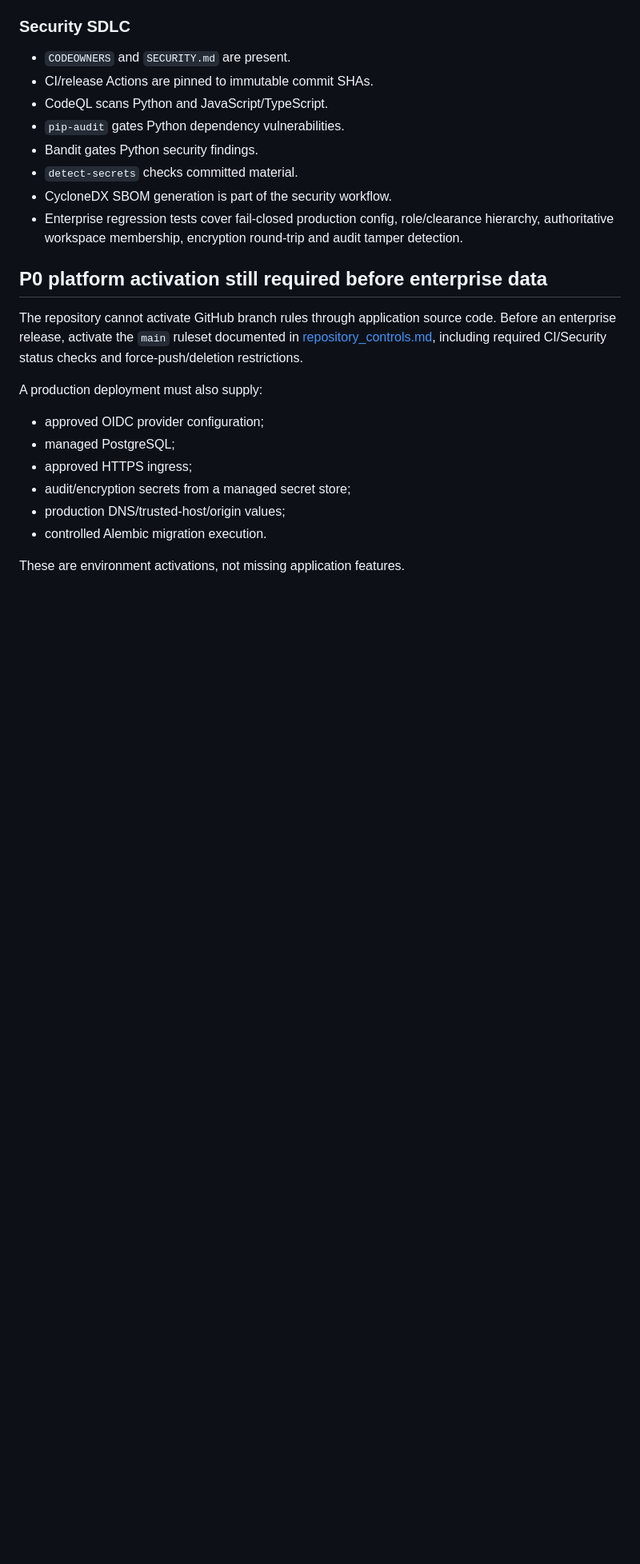
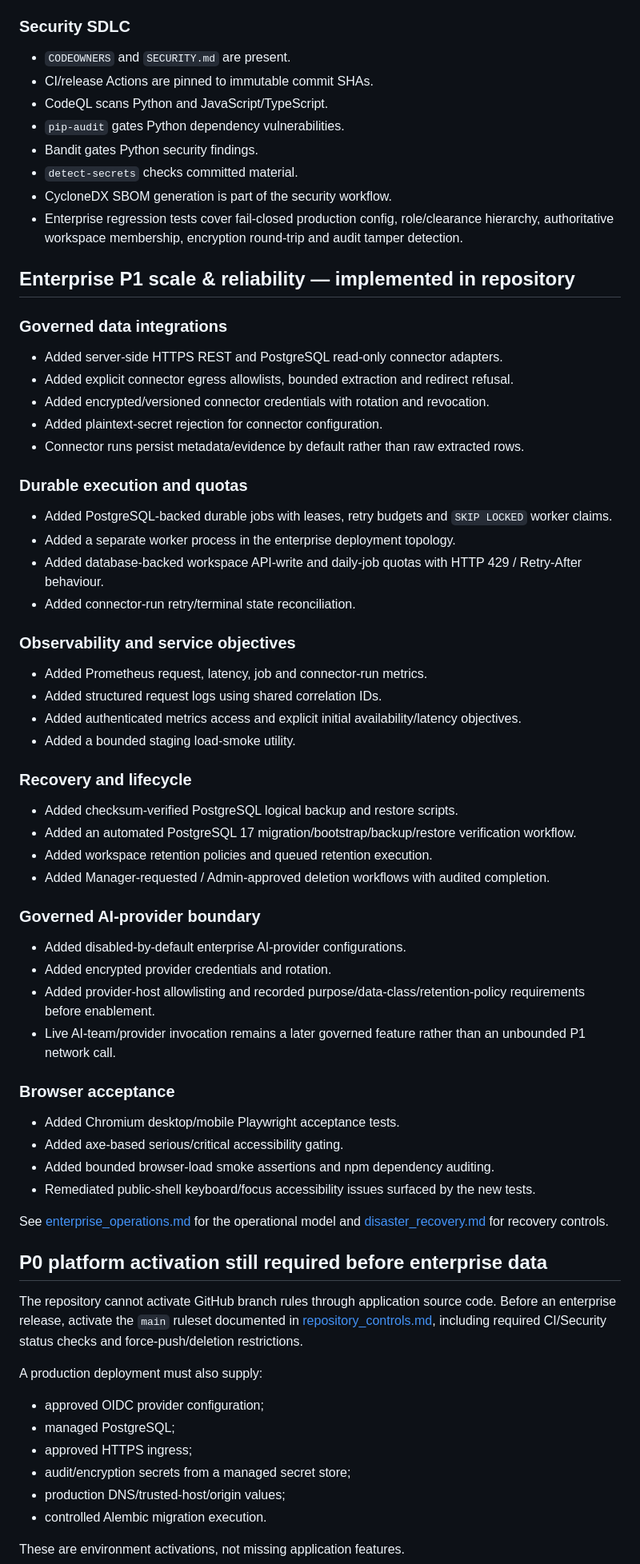
Before and after one commit to Utpal-Mishra/PRISM, a Markdown page: docs/production_readiness.md, the part around one of its changes. Shown at 80% size. GitHub-like rendering; blank space fills up the shorter version.

Commit message:
docs(p1): record implemented scale and reliability controls

```diff
--- a/docs/production_readiness.md
+++ b/docs/production_readiness.md
@@ -51,6 +51,47 @@ PRISM is deliberately split into a **public demonstration surface** and an **ent
 - CycloneDX SBOM generation is part of the security workflow.
 - Enterprise regression tests cover fail-closed production config, role/clearance hierarchy, authoritative workspace membership, encryption round-trip and audit tamper detection.
 
+## Enterprise P1 scale & reliability — implemented in repository
+
+### Governed data integrations
+- Added server-side HTTPS REST and PostgreSQL read-only connector adapters.
+- Added explicit connector egress allowlists, bounded extraction and redirect refusal.
+- Added encrypted/versioned connector credentials with rotation and revocation.
+- Added plaintext-secret rejection for connector configuration.
+- Connector runs persist metadata/evidence by default rather than raw extracted rows.
+
+### Durable execution and quotas
+- Added PostgreSQL-backed durable jobs with leases, retry budgets and `SKIP LOCKED` worker claims.
+- Added a separate worker process in the enterprise deployment topology.
+- Added database-backed workspace API-write and daily-job quotas with HTTP 429 / Retry-After behaviour.
+- Added connector-run retry/terminal state reconciliation.
+
+### Observability and service objectives
+- Added Prometheus request, latency, job and connector-run metrics.
+- Added structured request logs using shared correlation IDs.
+- Added authenticated metrics access and explicit initial availability/latency objectives.
+- Added a bounded staging load-smoke utility.
+
+### Recovery and lifecycle
+- Added checksum-verified PostgreSQL logical backup and restore scripts.
+- Added an automated PostgreSQL 17 migration/bootstrap/backup/restore verification workflow.
+- Added workspace retention policies and queued retention execution.
+- Added Manager-requested / Admin-approved deletion workflows with audited completion.
+
+### Governed AI-provider boundary
+- Added disabled-by-default enterprise AI-provider configurations.
+- Added encrypted provider credentials and rotation.
+- Added provider-host allowlisting and recorded purpose/data-class/retention-policy requirements before enablement.
+- Live AI-team/provider invocation remains a later governed feature rather than an unbounded P1 network call.
+
+### Browser acceptance
+- Added Chromium desktop/mobile Playwright acceptance tests.
+- Added axe-based serious/critical accessibility gating.
+- Added bounded browser-load smoke assertions and npm dependency auditing.
+- Remediated public-shell keyboard/focus accessibility issues surfaced by the new tests.
+
+See [enterprise_operations.md](enterprise_operations.md) for the operational model and [disaster_recovery.md](disaster_recovery.md) for recovery controls.
+
 ## P0 platform activation still required before enterprise data
 
 The repository cannot activate GitHub branch rules through application source code. Before an enterprise release, activate the `main` ruleset documented in [repository_controls.md](repository_controls.md), including required CI/Security status checks and force-push/deletion restrictions.
```
Also changed, not shown: other parts of docs/production_readiness.md (+2 -2 lines).
